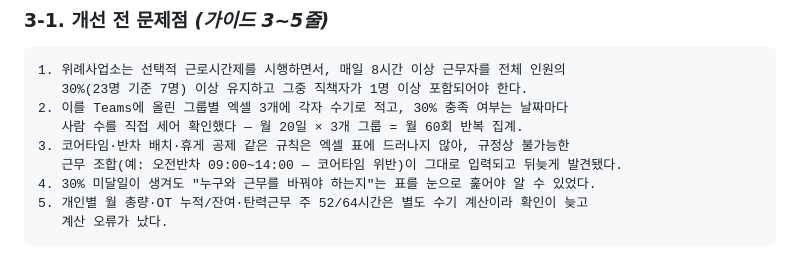
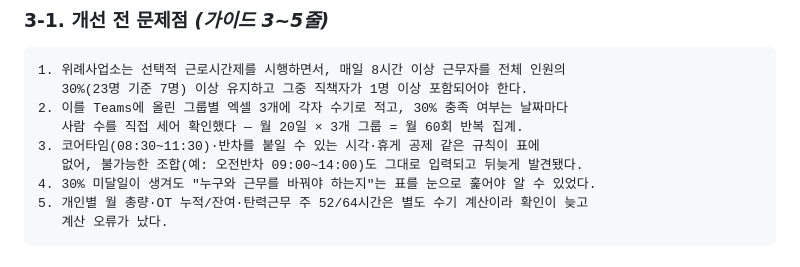
Before and after one commit to jooh-ai/Narae-AI, a Markdown page: docs/worktime/CONTEST.md, the part around the change. GitHub-like rendering.

Commit message:
docs(worktime): 개선 전 문제점 3번을 두 줄로 — 「반차 배치」가 안 읽힌다
사내 용어라 심사자에게 전달되지 않는다. 「반차를 붙일 수 있는 시각」으로
풀고 코어타임 시각을 넣어 예시만으로 이해되게 했다.

Co-Authored-By: Claude Opus 5 <noreply@anthropic.com>
Claude-Session: https://claude.ai/code/session_01UcJcEuQP8b1HobNbkbcBFt

```diff
--- a/docs/worktime/CONTEST.md
+++ b/docs/worktime/CONTEST.md
@@ -69,8 +69,8 @@ Claude (Claude Code) · Microsoft Power Apps(Power Fx) · SharePoint 목록 · M
    30%(23명 기준 7명) 이상 유지하고 그중 직책자가 1명 이상 포함되어야 한다.
 2. 이를 Teams에 올린 그룹별 엑셀 3개에 각자 수기로 적고, 30% 충족 여부는 날짜마다
    사람 수를 직접 세어 확인했다 — 월 20일 × 3개 그룹 = 월 60회 반복 집계.
-3. 코어타임·반차 배치·휴게 공제 같은 규칙은 엑셀 표에 드러나지 않아, 규정상 불가능한
-   근무 조합(예: 오전반차 09:00~14:00 — 코어타임 위반)이 그대로 입력되고 뒤늦게 발견됐다.
+3. 코어타임(08:30~11:30)·반차를 붙일 수 있는 시각·휴게 공제 같은 규칙이 표에
+   없어, 불가능한 조합(예: 오전반차 09:00~14:00)도 그대로 입력되고 뒤늦게 발견됐다.
 4. 30% 미달일이 생겨도 "누구와 근무를 바꿔야 하는지"는 표를 눈으로 훑어야 알 수 있었다.
 5. 개인별 월 총량·OT 누적/잔여·탄력근무 주 52/64시간은 별도 수기 계산이라 확인이 늦고
    계산 오류가 났다.
```
